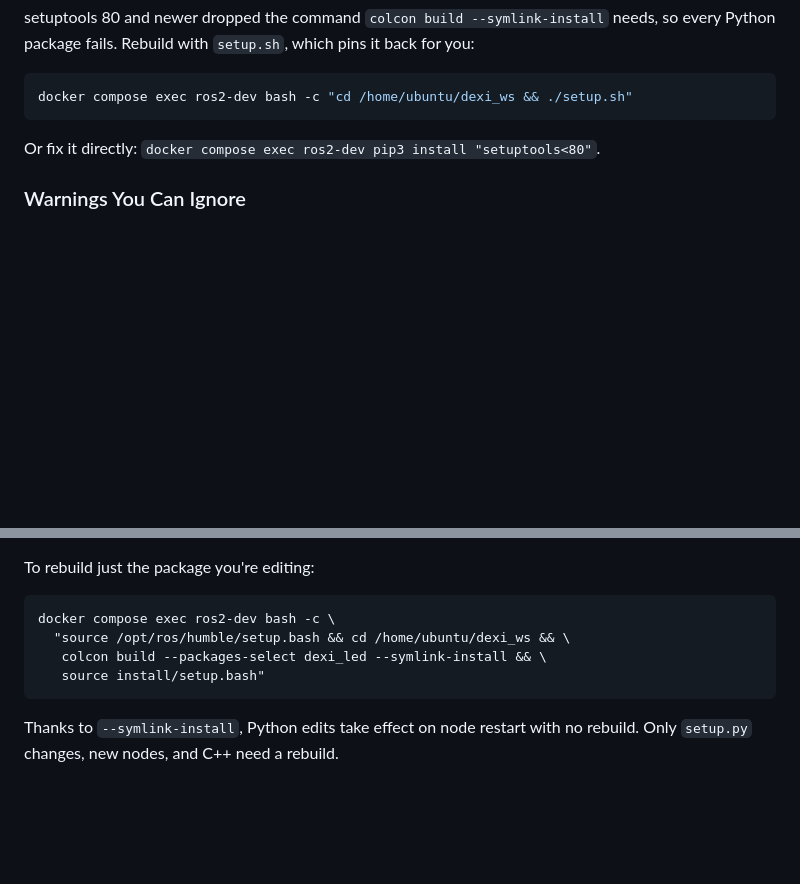
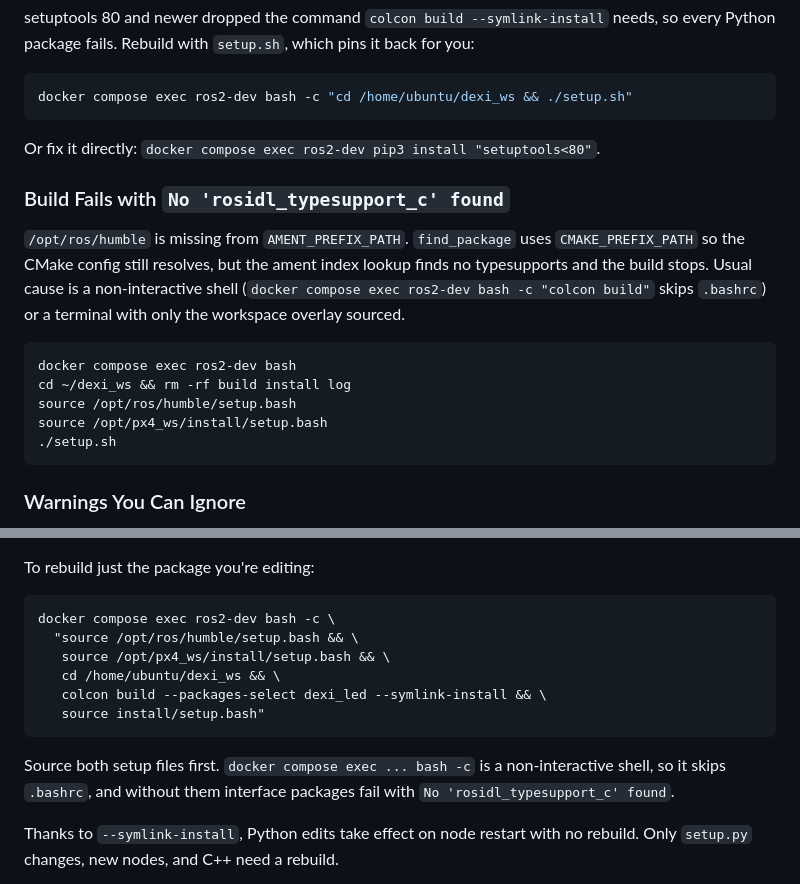
Before and after one commit to DroneBlocks/dexi-sim-ftw, a Markdown page: README.md, 2 parts joined by grey strips. Rendered like a GitHub page; blank space fills up the shorter version.

Commit message:
docs(sim): add typesupport troubleshooting, source px4_ws in rebuild (#24)
Adds the 'No rosidl_typesupport_c found' troubleshooting entry and sources /opt/px4_ws in the single-package rebuild example, since docker compose exec bash -c is non-interactive and skips .bashrc.

Rebased onto the #25 changes. The superseded bare-colcon-build block was dropped, which also removes its claim that a source cv_bridge conflicts with the apt one. apriltag_ros requires the source cv_bridge, so that guidance was backwards.

````diff
--- a/README.md
+++ b/README.md
@@ -95,6 +95,22 @@ docker compose exec ros2-dev bash -c "cd /home/ubuntu/dexi_ws && ./setup.sh"
 
 Or fix it directly: `docker compose exec ros2-dev pip3 install "setuptools<80"`.
 
+### Build Fails with `No 'rosidl_typesupport_c' found`
+
+`/opt/ros/humble` is missing from `AMENT_PREFIX_PATH`. `find_package` uses
+`CMAKE_PREFIX_PATH` so the CMake config still resolves, but the ament index
+lookup finds no typesupports and the build stops. Usual cause is a
+non-interactive shell (`docker compose exec ros2-dev bash -c "colcon build"`
+skips `.bashrc`) or a terminal with only the workspace overlay sourced.
+
+```bash
+docker compose exec ros2-dev bash
+cd ~/dexi_ws && rm -rf build install log
+source /opt/ros/humble/setup.bash
+source /opt/px4_ws/install/setup.bash
+./setup.sh
+```
+
 ### Warnings You Can Ignore
 
 `Unknown distribution option: 'tests_require'` and the `px4_msgs are being used from
@@ -143,10 +159,16 @@ would try to compile and fail on.
 To rebuild just the package you're editing:
 ```bash
 docker compose exec ros2-dev bash -c \
-  "source /opt/ros/humble/setup.bash && cd /home/ubuntu/dexi_ws && \
+  "source /opt/ros/humble/setup.bash && \
+   source /opt/px4_ws/install/setup.bash && \
+   cd /home/ubuntu/dexi_ws && \
    colcon build --packages-select dexi_led --symlink-install && \
    source install/setup.bash"
 ```
+
+Source both setup files first. `docker compose exec ... bash -c` is a non-interactive
+shell, so it skips `.bashrc`, and without them interface packages fail with
+`No 'rosidl_typesupport_c' found`.
 
 Thanks to `--symlink-install`, Python edits take effect on node restart with no rebuild.
 Only `setup.py` changes, new nodes, and C++ need a rebuild.
````
